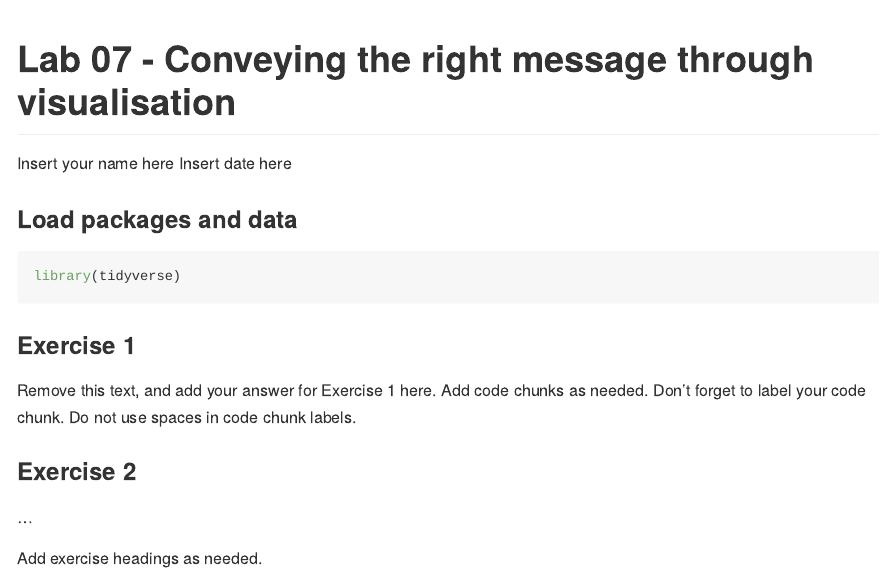
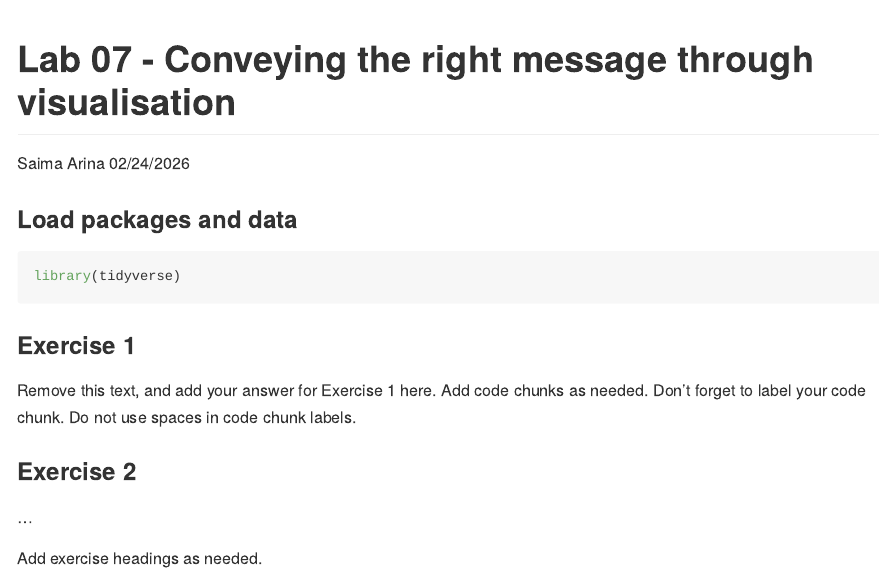
Before and after one commit to saimaarina/Lab-7, an R Markdown document (lab-07.Rmd): the page in a window 1100 px wide, from its top. The pictures show the output file lab-07.md that the author committed with the source, drawn offline in the style of GitHub.

Commit message:
updated YAML header and loaded package!

```diff
--- a/lab-07.Rmd
+++ b/lab-07.Rmd
@@ -1,7 +1,7 @@
 ---
 title: "Lab 07 - Conveying the right message through visualisation"
-author: "Insert your name here"
-date: "Insert date here"
+author: "Saima Arina"
+date: "02/24/2026"
 output: github_document
 ---
 
```
Also changed, not shown: lab-07.md.
